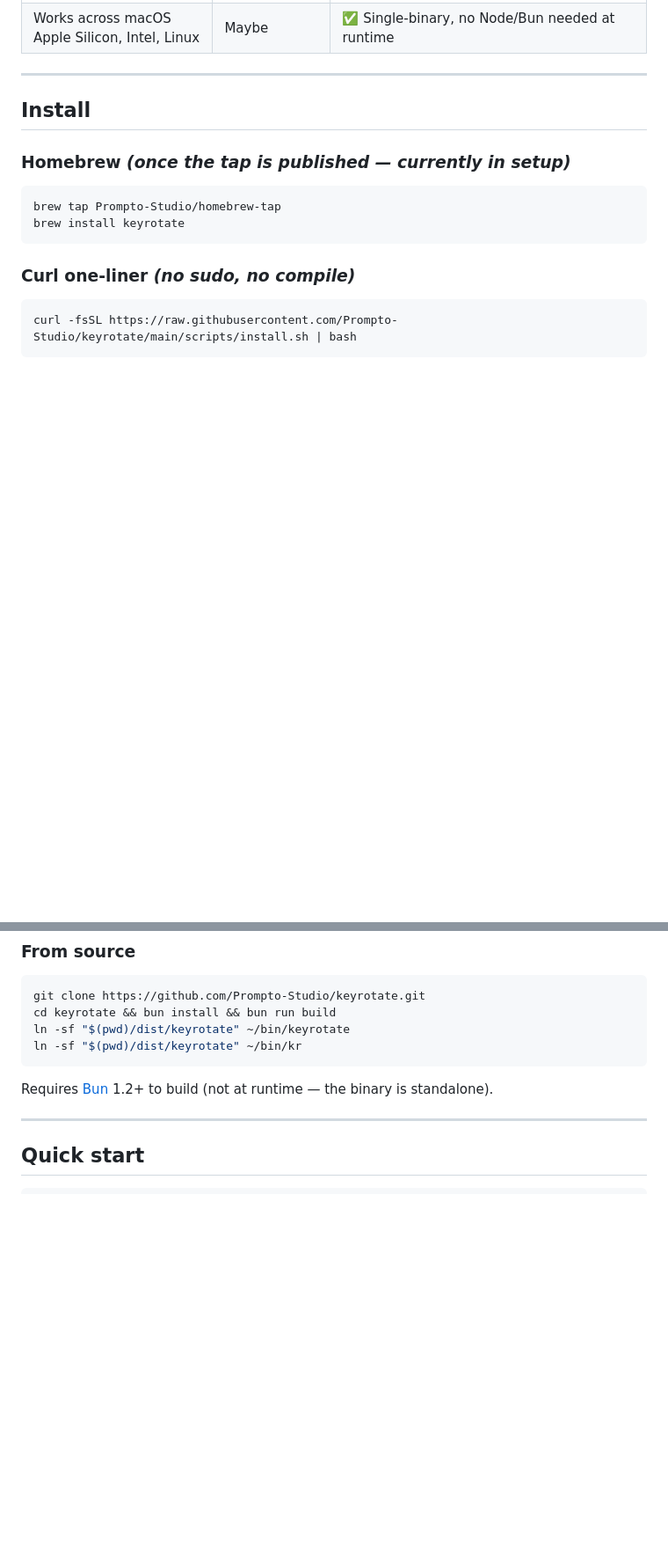
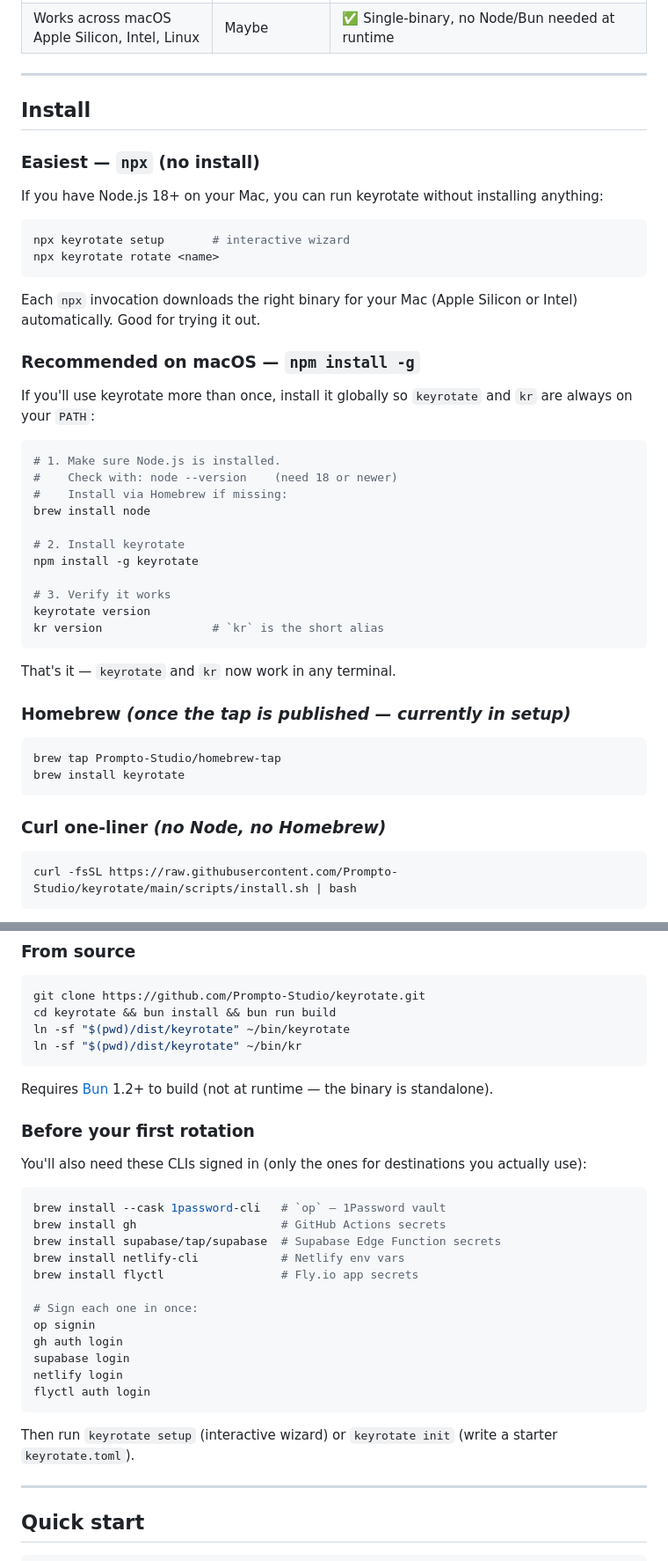
Before and after one commit to Prompto-Studio/keyrotate, a Markdown page: README.md, 2 parts joined by grey strips. Shown at 88% size. GitHub-like rendering; blank space fills up the shorter version.

Commit message:
Feature npx/npm install as primary method; add Mac walkthrough

````diff
--- a/README.md
+++ b/README.md
@@ -78,6 +78,37 @@ One command. ~30 seconds. Audit-logged. Verified.
 
 ## Install
 
+### Easiest — `npx` (no install)
+
+If you have Node.js 18+ on your Mac, you can run keyrotate without installing anything:
+
+```bash
+npx keyrotate setup       # interactive wizard
+npx keyrotate rotate <name>
+```
+
+Each `npx` invocation downloads the right binary for your Mac (Apple Silicon or Intel) automatically. Good for trying it out.
+
+### Recommended on macOS — `npm install -g`
+
+If you'll use keyrotate more than once, install it globally so `keyrotate` and `kr` are always on your `PATH`:
+
+```bash
+# 1. Make sure Node.js is installed.
+#    Check with: node --version    (need 18 or newer)
+#    Install via Homebrew if missing:
+brew install node
+
+# 2. Install keyrotate
+npm install -g keyrotate
+
+# 3. Verify it works
+keyrotate version
+kr version                # `kr` is the short alias
+```
+
+That's it — `keyrotate` and `kr` now work in any terminal.
+
 ### Homebrew *(once the tap is published — currently in setup)*
 
 ```bash
@@ -85,7 +116,7 @@ brew tap Prompto-Studio/homebrew-tap
 brew install keyrotate
 ```
 
-### Curl one-liner *(no sudo, no compile)*
+### Curl one-liner *(no Node, no Homebrew)*
 
 ```bash
 curl -fsSL https://raw.githubusercontent.com/Prompto-Studio/keyrotate/main/scripts/install.sh | bash
@@ -103,6 +134,27 @@ ln -sf "$(pwd)/dist/keyrotate" ~/bin/kr
 ```
 
 Requires [Bun](https://bun.sh) 1.2+ to build (not at runtime — the binary is standalone).
+
+### Before your first rotation
+
+You'll also need these CLIs signed in (only the ones for destinations you actually use):
+
+```bash
+brew install --cask 1password-cli   # `op` — 1Password vault
+brew install gh                     # GitHub Actions secrets
+brew install supabase/tap/supabase  # Supabase Edge Function secrets
+brew install netlify-cli            # Netlify env vars
+brew install flyctl                 # Fly.io app secrets
+
+# Sign each one in once:
+op signin
+gh auth login
+supabase login
+netlify login
+flyctl auth login
+```
+
+Then run `keyrotate setup` (interactive wizard) or `keyrotate init` (write a starter `keyrotate.toml`).
 
 ---
 
````
